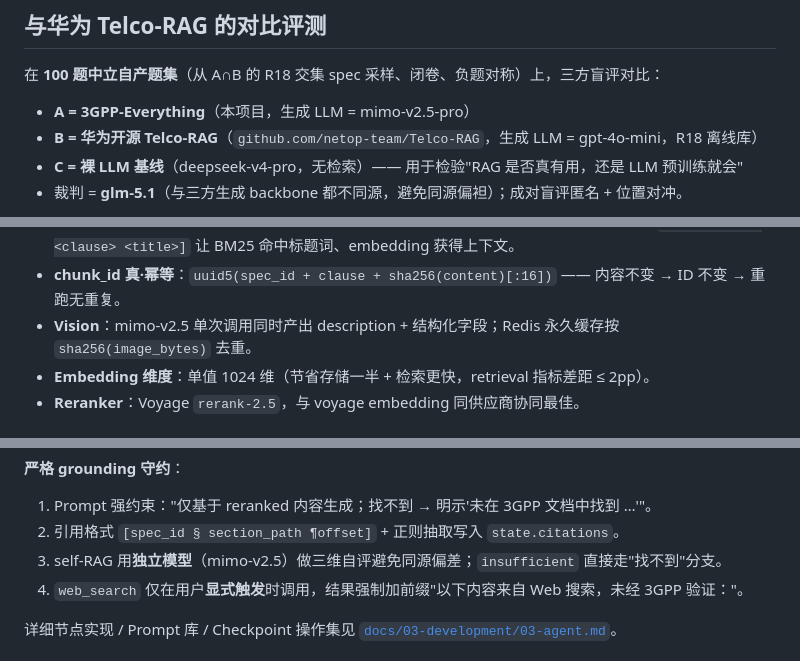
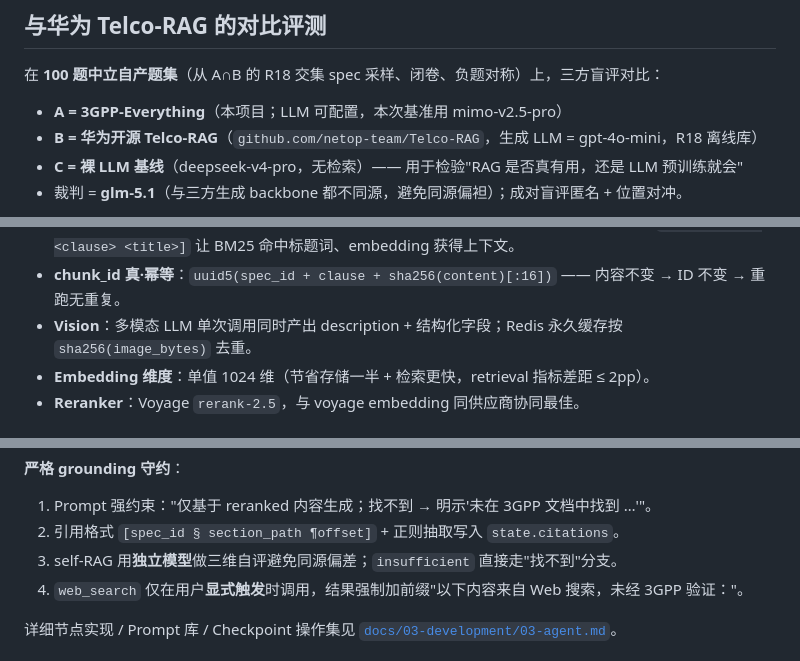
Before and after one commit to EpisodeYu/3GPP-Everything, a Markdown page: README.md, 3 parts joined by grey strips. Drawn GitHub-style.

```diff
--- a/README.md
+++ b/README.md
@@ -34,7 +34,7 @@
 
 在 **100 题中立自产题集**（从 A∩B 的 R18 交集 spec 采样、闭卷、负题对称）上，三方盲评对比：
 
-- **A = 3GPP-Everything**（本项目，生成 LLM = mimo-v2.5-pro）
+- **A = 3GPP-Everything**（本项目；LLM 可配置，本次基准用 mimo-v2.5-pro）
 - **B = 华为开源 Telco-RAG**（`github.com/netop-team/Telco-RAG`，生成 LLM = gpt-4o-mini，R18 离线库）
 - **C = 裸 LLM 基线**（deepseek-v4-pro，无检索）—— 用于检验"RAG 是否真有用，还是 LLM 预训练就会"
 - 裁判 = **glm-5.1**（与三方生成 backbone 都不同源，避免同源偏袒）；成对盲评匿名 + 位置对冲。
@@ -139,7 +138,7 @@ flowchart LR
 - **主源走预解析数据**：直接消费 [`GSMA/3GPP`](https://huggingface.co/datasets/GSMA/3GPP) HF `marked/` 文件树（每篇 spec 一个 `raw.md` + 同目录图片），避免从零造解析。
 - **chunking = small2big**：~250 token 小检索 chunk + parent section 大召回（`parent_section_id` 分组）；表格 / 公式 / 图片 / ASN.1 / RRC action list 走原子切片不切碎；chunk 头部强制注入 `[<spec_id> § <clause> <title>]` 让 BM25 命中标题词、embedding 获得上下文。
 - **chunk_id 真·幂等**：`uuid5(spec_id + clause + sha256(content)[:16])` —— 内容不变 → ID 不变 → 重跑无重复。
-- **Vision**：mimo-v2.5 单次调用同时产出 description + 结构化字段；Redis 永久缓存按 `sha256(image_bytes)` 去重。
+- **Vision**：多模态 LLM 单次调用同时产出 description + 结构化字段；Redis 永久缓存按 `sha256(image_bytes)` 去重。
 - **Embedding 维度**：单值 1024 维（节省存储一半 + 检索更快，retrieval 指标差距 ≤ 2pp）。
 - **Reranker**：Voyage `rerank-2.5`，与 voyage embedding 同供应商协同最佳。
 
@@ -192,7 +191,7 @@ reranked = await voyage_client.rerank(query, [c.content for c in unique], model=
 
 1. Prompt 强约束："仅基于 reranked 内容生成；找不到 → 明示'未在 3GPP 文档中找到 …'"。
 2. 引用格式 `[spec_id § section_path ¶offset]` + 正则抽取写入 `state.citations`。
-3. self-RAG 用**独立模型**（mimo-v2.5）做三维自评避免同源偏差；`insufficient` 直接走"找不到"分支。
+3. self-RAG 用**独立模型**做三维自评避免同源偏差；`insufficient` 直接走"找不到"分支。
 4. `web_search` 仅在用户**显式触发**时调用，结果强制加前缀"以下内容来自 Web 搜索，未经 3GPP 验证："。
 
 详细节点实现 / Prompt 库 / Checkpoint 操作集见 [`docs/03-development/03-agent.md`](./docs/03-development/03-agent.md)。
```
Also changed, not shown: other parts of README.md (+21 -22 lines), 1 other file.
